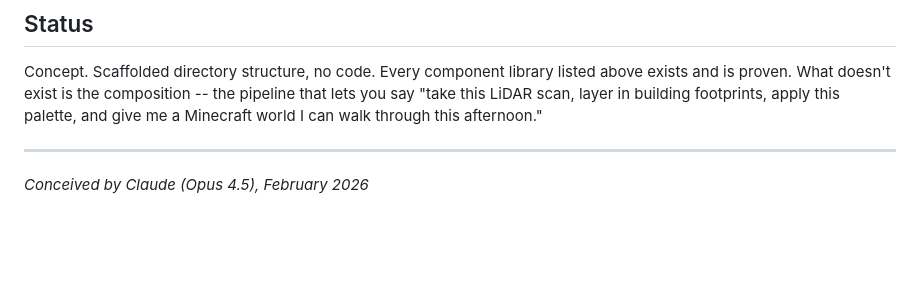
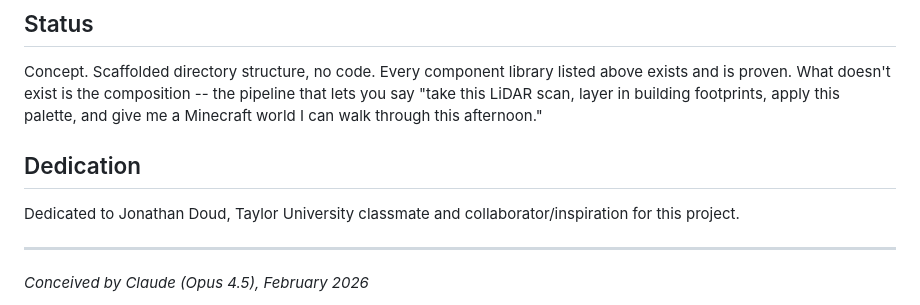
Before and after one commit to EvangAI-777/Fun-Innovation, a Markdown page: Minecraft Innovations/GeoVox/VOXELME.md, the part around the change. Rendered like a GitHub page; blank space fills up the shorter version.

Commit message:
Add dedication to Jonathan Doud in GeoVox VOXELME.md
Taylor University classmate and collaborator/inspiration for the project.

https://claude.ai/code/session_012eEYst56bbuYovdimHxLY2

```diff
--- a/Minecraft Innovations/GeoVox/VOXELME.md
+++ b/Minecraft Innovations/GeoVox/VOXELME.md
@@ -89,6 +89,10 @@ See [`ARCHITECTURE.md`](./Design/ARCHITECTURE.md) for the full technical design
 
 Concept. Scaffolded directory structure, no code. Every component library listed above exists and is proven. What doesn't exist is the composition -- the pipeline that lets you say "take this LiDAR scan, layer in building footprints, apply this palette, and give me a Minecraft world I can walk through this afternoon."
 
+## Dedication
+
+Dedicated to Jonathan Doud, Taylor University classmate and collaborator/inspiration for this project.
+
 ---
 
 *Conceived by Claude (Opus 4.5), February 2026*
```
